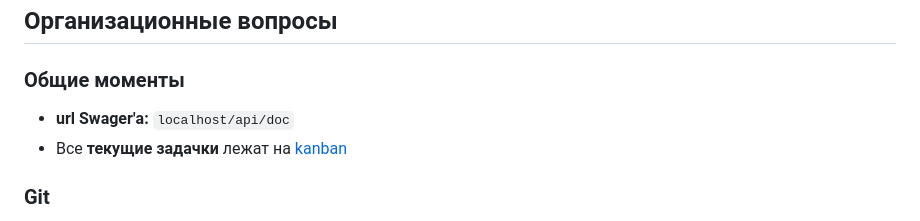
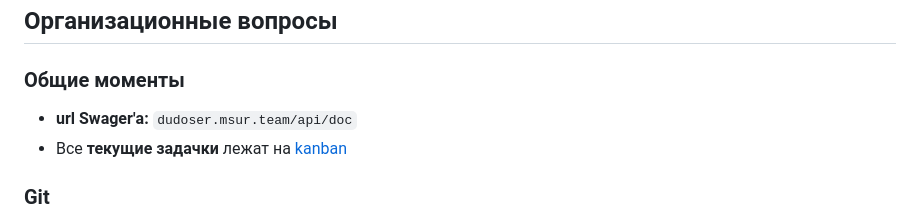
Before and after one commit to Dudoserovich/EduGameTheory, a Markdown page: README.md, the part around the change. Drawn GitHub-style.

````diff
--- a/README.md
+++ b/README.md
@@ -14,7 +14,7 @@ Front пока засран говном 😢
 
 ## Организационные вопросы
 ### Общие моменты
-- **url Swager'а:** ```localhost/api/doc```
+- **url Swager'а:** `dudoser.msur.team/api/doc`
 - Все **текущие задачки** лежат на [kanban](https://github.com/Dudoserovich/EduGameTheory/projects/1)
 ### Git
 - Делаем `git pull` перед началом работы!
````
